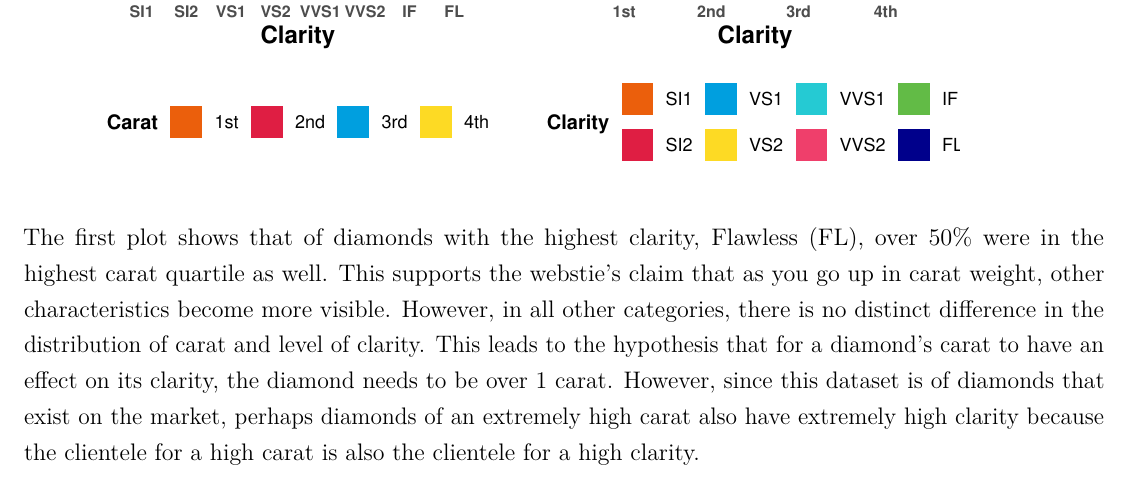
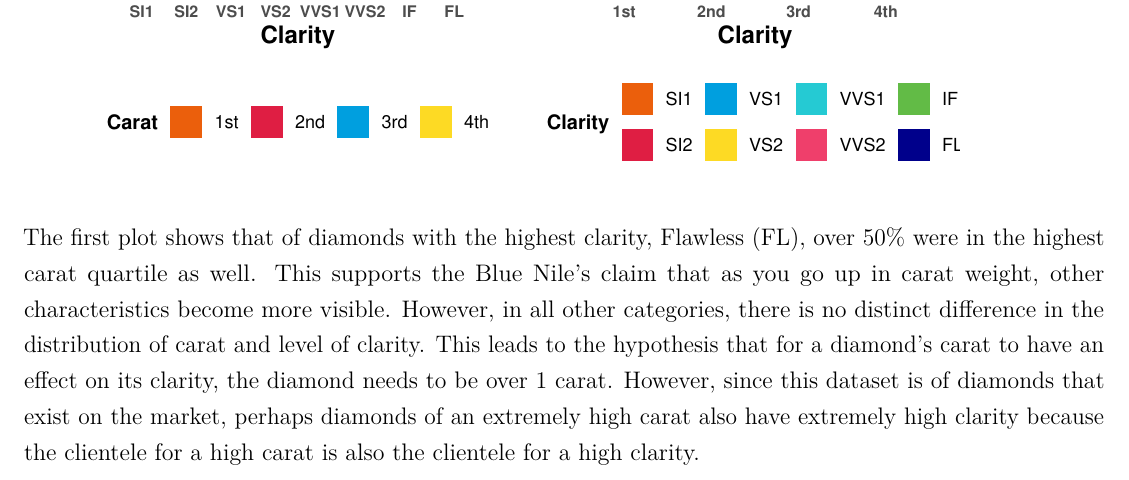
Before and after one commit to fmh7pv/STAT6021, an R Markdown document (Project/Rough Draft.Rmd): part of page 9 of 17, cut so that both start at the same text. Rendered offline with R 4.5, knitr and Pandoc, then LaTeX, with nearby package versions.

Commit message:
Update Rough Draft.Rmd

````diff
--- a/Project/Rough Draft.Rmd
+++ b/Project/Rough Draft.Rmd
@@ -530,7 +530,7 @@ patchwork6 + plot_annotation(tag_levels = c('1'), tag_prefix = 'Fig. ',
         plot.tag = element_text(size = 8, hjust = 0, vjust = 0))
 ```
 
-The first plot shows that of diamonds with the highest clarity, Flawless (FL), over 50% were in the highest carat quartile as well. This supports the webstie's claim that as you go up in carat weight, other characteristics become more visible. However, in all other categories, there is no distinct difference in the distribution of carat and level of clarity. This leads to the hypothesis that for a diamond's carat to have an effect on its clarity, the diamond needs to be over 1 carat. However, since this dataset is of diamonds that exist on the market, perhaps diamonds of an extremely high carat also have extremely high clarity because the clientele for a high carat is also the clientele for a high clarity.
+The first plot shows that of diamonds with the highest clarity, Flawless (FL), over 50% were in the highest carat quartile as well. This supports the Blue Nile's claim that as you go up in carat weight, other characteristics become more visible. However, in all other categories, there is no distinct difference in the distribution of carat and level of clarity. This leads to the hypothesis that for a diamond's carat to have an effect on its clarity, the diamond needs to be over 1 carat. However, since this dataset is of diamonds that exist on the market, perhaps diamonds of an extremely high carat also have extremely high clarity because the clientele for a high carat is also the clientele for a high clarity.
 
 
 ### 3. "cut can influence diamond color"
````
